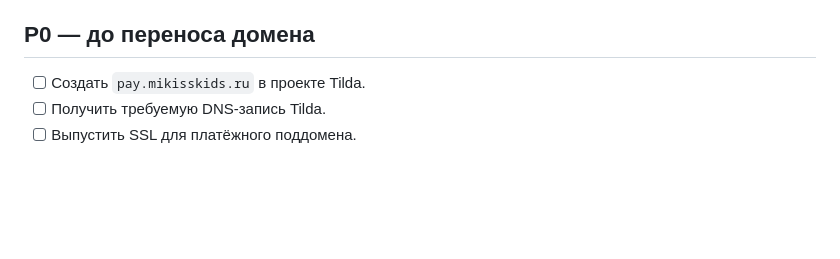
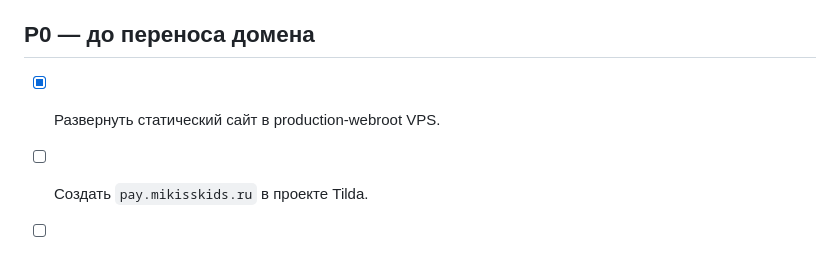
Before and after one commit to dmitya30/mikisskids, a Markdown page: docs/TODO.md, the part around the change. GitHub-like rendering; blank space fills up the shorter version.

```diff
--- a/docs/TODO.md
+++ b/docs/TODO.md
@@ -16,6 +16,8 @@
 - [ ] Проверить запись оплаченного тестового заказа.
 
 ## P0 — до переноса домена
+
+- [x] Развернуть статический сайт в production-webroot VPS.
 
 - [ ] Создать `pay.mikisskids.ru` в проекте Tilda.
 - [ ] Получить требуемую DNS-запись Tilda.
```
Also changed, not shown: docs/OPERATIONS.md (+6 -0 lines), docs/STATUS.md (+11 -1 lines).
